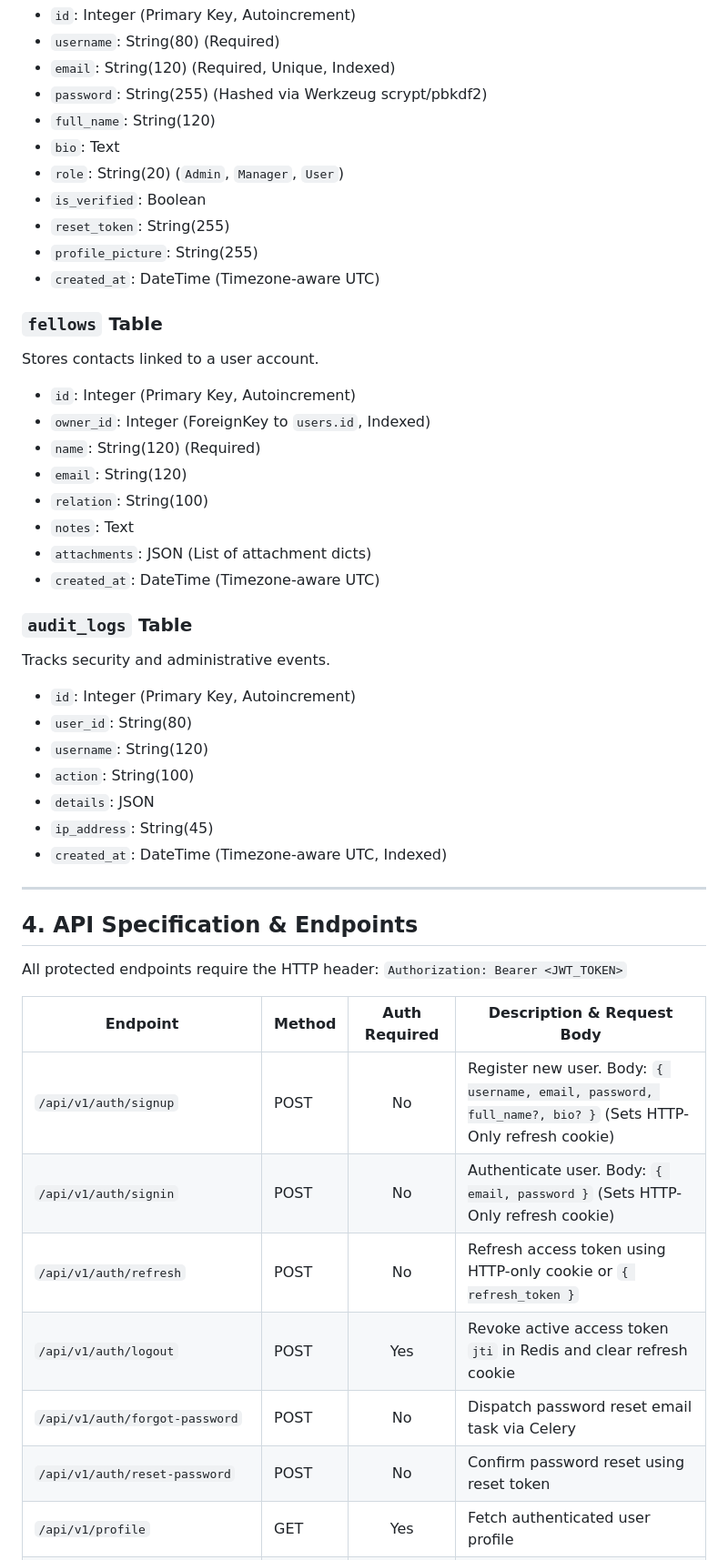
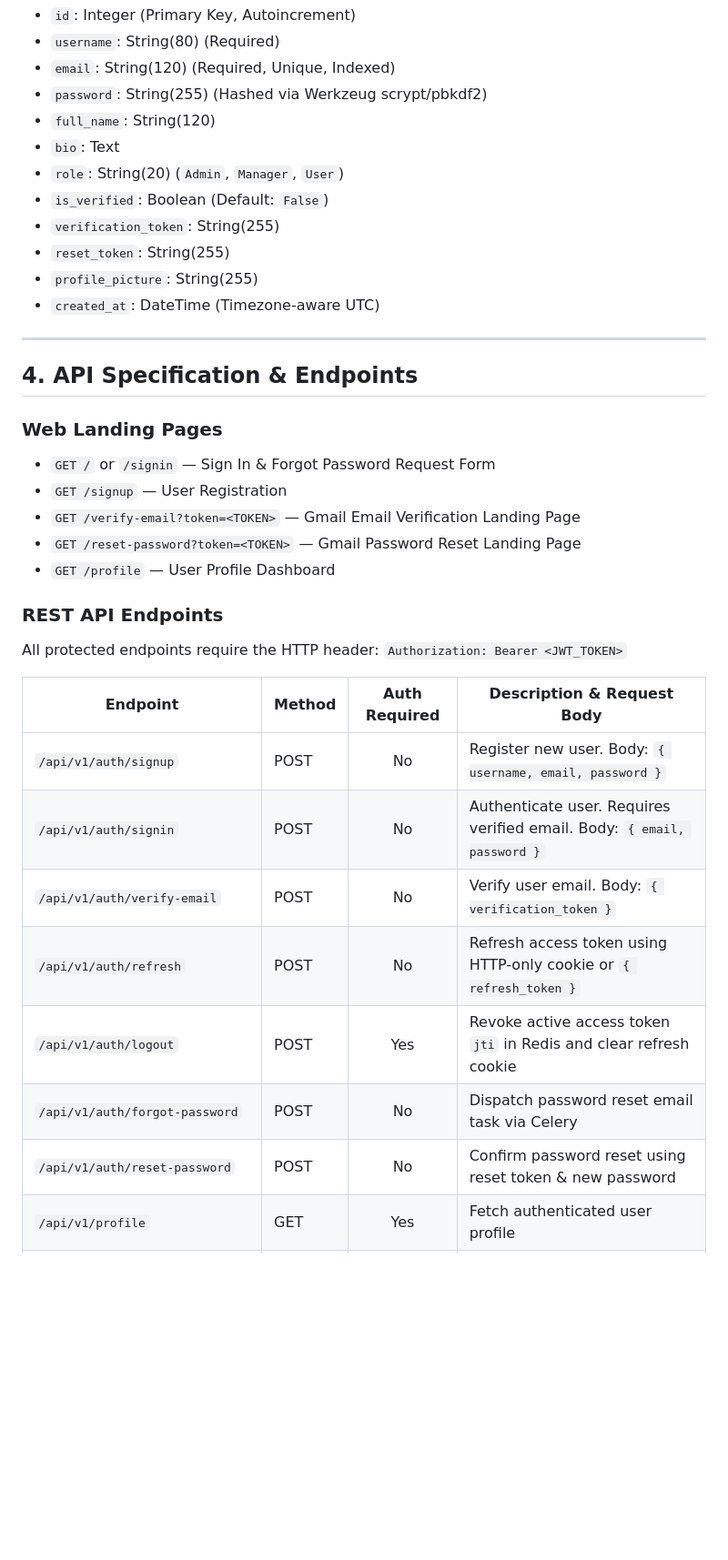
Before and after one commit to hammadsarwar789/JWT-Team-Management-System, a Markdown page: PROJECT_OVERVIEW.md, the part around one of its changes. Shown at 91% size. Drawn GitHub-style; blank space fills up the shorter version.

Commit message:
docs: update PROJECT_OVERVIEW.md with Gmail verification & reset password architecture

```diff
--- a/PROJECT_OVERVIEW.md
+++ b/PROJECT_OVERVIEW.md
@@ -88,47 +91,36 @@ Stores user account profiles, hashed credentials, and verification state.
 - `full_name`: String(120)
 - `bio`: Text
 - `role`: String(20) (`Admin`, `Manager`, `User`)
-- `is_verified`: Boolean
+- `is_verified`: Boolean (Default: `False`)
+- `verification_token`: String(255)
 - `reset_token`: String(255)
 - `profile_picture`: String(255)
 - `created_at`: DateTime (Timezone-aware UTC)
-
-### `fellows` Table
-Stores contacts linked to a user account.
-- `id`: Integer (Primary Key, Autoincrement)
-- `owner_id`: Integer (ForeignKey to `users.id`, Indexed)
-- `name`: String(120) (Required)
-- `email`: String(120)
-- `relation`: String(100)
-- `notes`: Text
-- `attachments`: JSON (List of attachment dicts)
-- `created_at`: DateTime (Timezone-aware UTC)
-
-### `audit_logs` Table
-Tracks security and administrative events.
-- `id`: Integer (Primary Key, Autoincrement)
-- `user_id`: String(80)
-- `username`: String(120)
-- `action`: String(100)
-- `details`: JSON
-- `ip_address`: String(45)
-- `created_at`: DateTime (Timezone-aware UTC, Indexed)
 
 ---
 
 ## 4. API Specification & Endpoints
 
+### Web Landing Pages
+- `GET /` or `/signin` — Sign In & Forgot Password Request Form
+- `GET /signup` — User Registration
+- `GET /verify-email?token=<TOKEN>` — Gmail Email Verification Landing Page
+- `GET /reset-password?token=<TOKEN>` — Gmail Password Reset Landing Page
+- `GET /profile` — User Profile Dashboard
+
+### REST API Endpoints
 All protected endpoints require the HTTP header:
 `Authorization: Bearer <JWT_TOKEN>`
 
 | Endpoint | Method | Auth Required | Description & Request Body |
 |---|---|:---:|---|
-| `/api/v1/auth/signup` | POST | No | Register new user. Body: `{ username, email, password, full_name?, bio? }` (Sets HTTP-Only refresh cookie) |
-| `/api/v1/auth/signin` | POST | No | Authenticate user. Body: `{ email, password }` (Sets HTTP-Only refresh cookie) |
+| `/api/v1/auth/signup` | POST | No | Register new user. Body: `{ username, email, password }` |
+| `/api/v1/auth/signin` | POST | No | Authenticate user. Requires verified email. Body: `{ email, password }` |
+| `/api/v1/auth/verify-email` | POST | No | Verify user email. Body: `{ verification_token }` |
 | `/api/v1/auth/refresh` | POST | No | Refresh access token using HTTP-only cookie or `{ refresh_token }` |
 | `/api/v1/auth/logout` | POST | Yes | Revoke active access token `jti` in Redis and clear refresh cookie |
 | `/api/v1/auth/forgot-password` | POST | No | Dispatch password reset email task via Celery |
-| `/api/v1/auth/reset-password` | POST | No | Confirm password reset using reset token |
+| `/api/v1/auth/reset-password` | POST | No | Confirm password reset using reset token & new password |
 | `/api/v1/profile` | GET | Yes | Fetch authenticated user profile |
 | `/api/v1/profile` | PUT | Yes | Update user profile. Body: any of `{ username, full_name, bio }` |
 | `/api/v1/fellows` | GET | Yes | List fellows (Redis cached, supports `q`, `page`, `limit`, `sort`, `order`, `all`) |
```
Also changed, not shown: other parts of PROJECT_OVERVIEW.md (+24 -13 lines).
